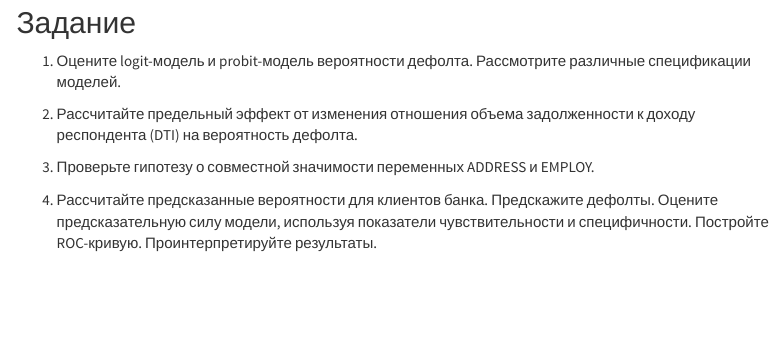
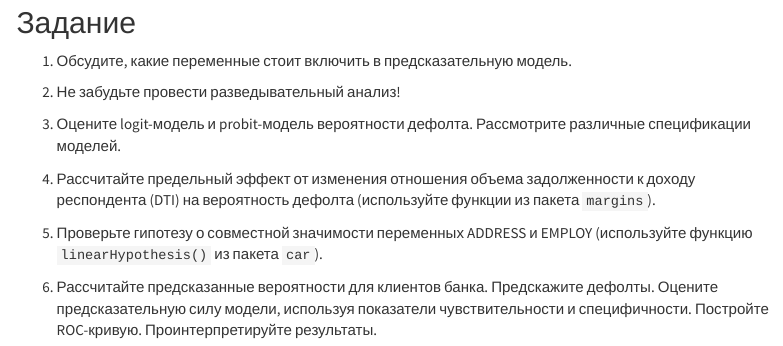
Before and after one commit to vpyrlik/TEACHING, an R Markdown document (docs/ecox22/sem14_bin2.Rmd): the page in a window 1100 px wide, from 1820 px down. Rendered offline with R 4.5, knitr and Pandoc, with nearby package versions; a font, style sheet, LaTeX package, included part or bibliography that could not be used is replaced or left out; menus at the side of the page are left out.

Commit message:
Скорректировано задание к семинару 14.

```diff
--- a/docs/ecox22/sem14_bin2.Rmd
+++ b/docs/ecox22/sem14_bin2.Rmd
@@ -87,10 +87,14 @@ knitr::opts_chunk$set(echo = TRUE)
 
 ## Задание
 
-1. Оцените logit-модель и probit-модель вероятности дефолта. Рассмотрите различные спецификации моделей.
+1. Обсудите, какие переменные стоит включить в предсказательную модель.
 
-2. Рассчитайте предельный эффект от изменения отношения объема задолженности к доходу респондента (DTI) на вероятность дефолта.
+2. Не забудьте провести разведывательный анализ!
 
-3. Проверьте гипотезу о совместной значимости переменных ADDRESS и EMPLOY.
+3. Оцените logit-модель и probit-модель вероятности дефолта. Рассмотрите различные спецификации моделей.
 
-4. Рассчитайте предсказанные вероятности для клиентов банка. Предскажите дефолты. Оцените предсказательную силу модели, используя показатели чувствительности и специфичности. Постройте ROC-кривую. Проинтерпретируйте результаты.
+4. Рассчитайте предельный эффект от изменения отношения объема задолженности к доходу респондента (DTI) на вероятность дефолта (используйте функции из пакета `margins`).
+
+5. Проверьте гипотезу о совместной значимости переменных ADDRESS и EMPLOY (используйте функцию `linearHypothesis()` из пакета `car`).
+
+6. Рассчитайте предсказанные вероятности для клиентов банка. Предскажите дефолты. Оцените предсказательную силу модели, используя показатели чувствительности и специфичности. Постройте ROC-кривую. Проинтерпретируйте результаты.
```
Also changed, not shown: 1 other file.
